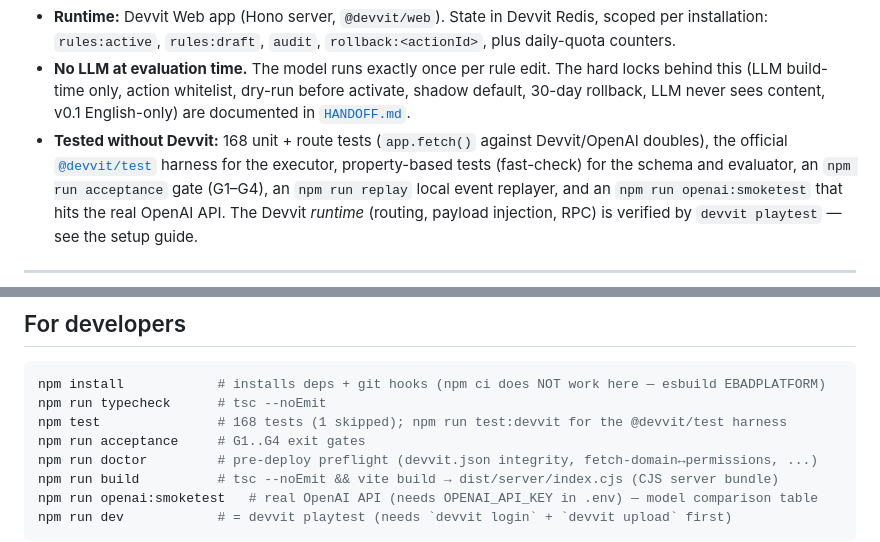
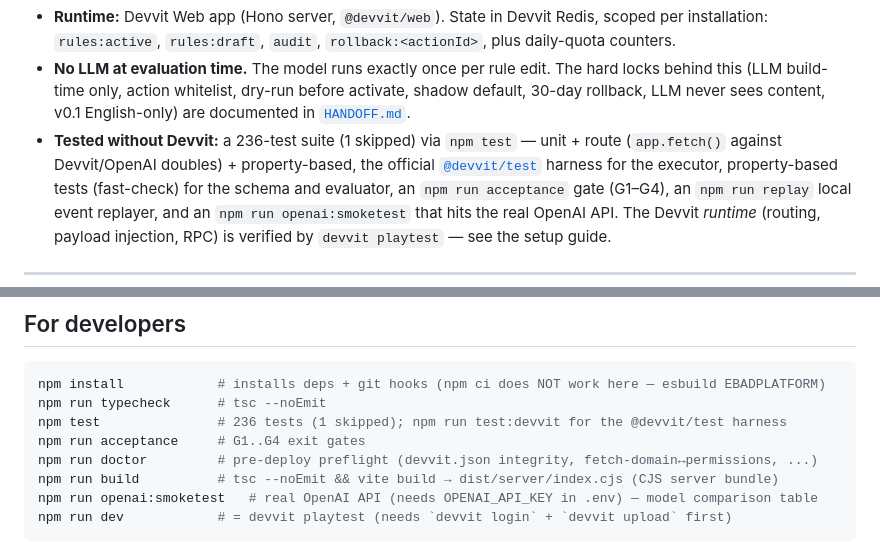
Before and after one commit to Two-Weeks-Team/vibe-mod, a Markdown page: README.md, 2 parts joined by grey strips. Drawn GitHub-style.

````diff
--- a/README.md
+++ b/README.md
@@ -173,7 +173,7 @@ Scheduler: audit retention (daily) · dry-run replay (one-shot) · shadow-promot
 - **No LLM at evaluation time.** The model runs exactly once per rule edit. The hard locks behind this
   (LLM build-time only, action whitelist, dry-run before activate, shadow default, 30-day rollback, LLM
   never sees content, v0.1 English-only) are documented in [`HANDOFF.md`](./HANDOFF.md).
-- **Tested without Devvit:** 168 unit + route tests (`app.fetch()` against Devvit/OpenAI doubles), the
+- **Tested without Devvit:** a 236-test suite (1 skipped) via `npm test` — unit + route (`app.fetch()` against Devvit/OpenAI doubles) + property-based, the
   official [`@devvit/test`](https://www.npmjs.com/package/@devvit/test) harness for the executor,
   property-based tests (fast-check) for the schema and evaluator, an `npm run acceptance` gate (G1–G4),
   an `npm run replay` local event replayer, and an `npm run openai:smoketest` that hits the real OpenAI
@@ -207,7 +207,7 @@ You never write YAML, you never write regex, and nothing vibe-mod does is perman
 ```bash
 npm install            # installs deps + git hooks (npm ci does NOT work here — esbuild EBADPLATFORM)
 npm run typecheck      # tsc --noEmit
-npm test               # 168 tests (1 skipped); npm run test:devvit for the @devvit/test harness
+npm test               # 236 tests (1 skipped); npm run test:devvit for the @devvit/test harness
 npm run acceptance     # G1..G4 exit gates
 npm run doctor         # pre-deploy preflight (devvit.json integrity, fetch-domain↔permissions, ...)
 npm run build          # tsc --noEmit && vite build → dist/server/index.cjs (CJS server bundle)
````
Also changed, not shown: docs/impact.md (+2 -2 lines).
